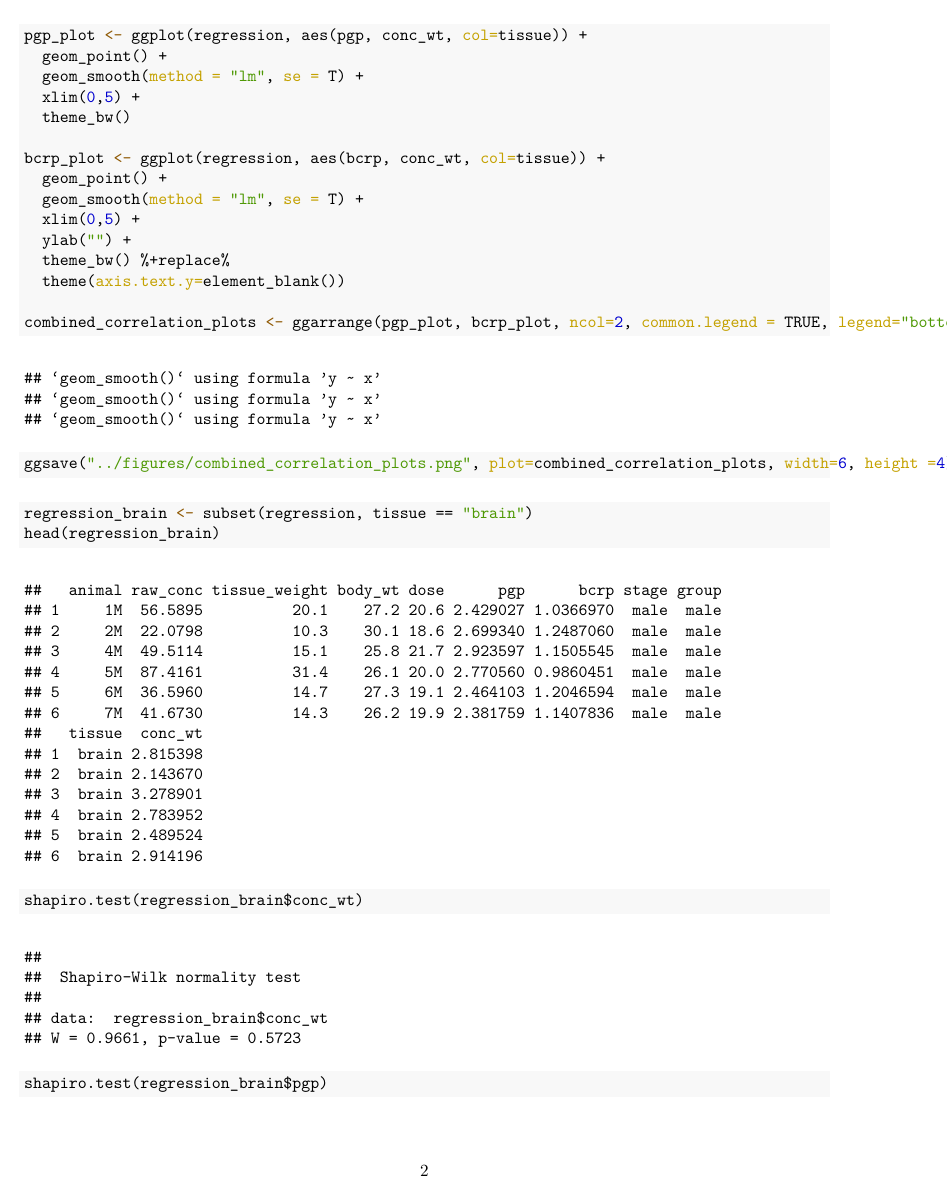
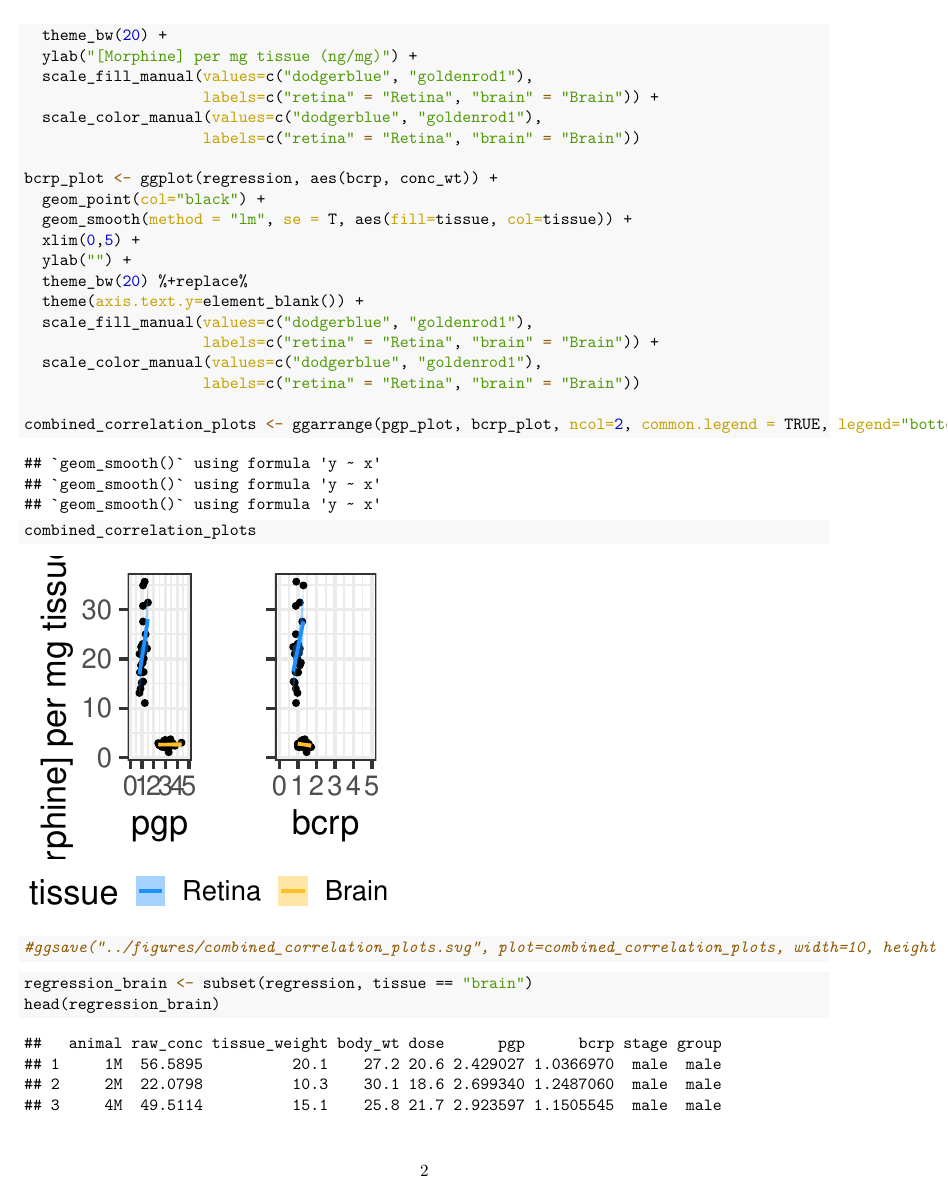
Before and after one commit to thebergular/morphine_sex_differences, an R Markdown document (R/morphine_regression.Rmd): page 2 of 14 before the commit and page 2 of 18 after it. The pictures show the output file R/morphine_regression.pdf that the author committed with the source.

Commit message:
updated correlation figure

````diff
--- a/R/morphine_regression.Rmd
+++ b/R/morphine_regression.Rmd
@@ -37,6 +37,3 @@ head(regression)
 ```
 
 ```{r}
-pgp_plot <- ggplot(regression, aes(pgp, conc_wt, col=tissue)) +
-  geom_point() +
-  geom_smooth(method = "lm", se = T) +
@@ -43,17 +43,29 @@ pgp_plot <- ggplot(regression, aes(pgp, conc_wt, col=tissue)) +
   xlim(0,5) +
-  theme_bw()
+  theme_bw(20) +
+  ylab("[Morphine] per mg tissue (ng/mg)") +
+  scale_fill_manual(values=c("dodgerblue", "goldenrod1"),
+                    labels=c("retina" = "Retina", "brain" = "Brain")) +
+  scale_color_manual(values=c("dodgerblue", "goldenrod1"),
+                    labels=c("retina" = "Retina", "brain" = "Brain"))
 
-bcrp_plot <- ggplot(regression, aes(bcrp, conc_wt, col=tissue)) +
-  geom_point() +
-  geom_smooth(method = "lm", se = T) +
+bcrp_plot <- ggplot(regression, aes(bcrp, conc_wt)) +
+  geom_point(col="black") +
+  geom_smooth(method = "lm", se = T, aes(fill=tissue, col=tissue)) +
   xlim(0,5) +
   ylab("") +
-  theme_bw() %+replace%
-  theme(axis.text.y=element_blank())
+  theme_bw(20) %+replace%
+  theme(axis.text.y=element_blank()) +
+  scale_fill_manual(values=c("dodgerblue", "goldenrod1"),
+                    labels=c("retina" = "Retina", "brain" = "Brain")) +
+  scale_color_manual(values=c("dodgerblue", "goldenrod1"),
+                    labels=c("retina" = "Retina", "brain" = "Brain"))
 
 combined_correlation_plots <- ggarrange(pgp_plot, bcrp_plot, ncol=2, common.legend = TRUE, legend="bottom")
 
-#ggsave("../figures/combined_correlation_plots.png", plot=combined_correlation_plots, width=6, height =4)
+combined_correlation_plots
+
+
+#ggsave("../figures/combined_correlation_plots.svg", plot=combined_correlation_plots, width=10, height =5)
 ```
 
 ```{r}
````
Also changed, not shown: R/morphine_regression.pdf, figures/combined_correlation_plots.png, figures/combined_correlation_plots.svg (added), R/morphine_regression.Rmd (3 more changed lines).
